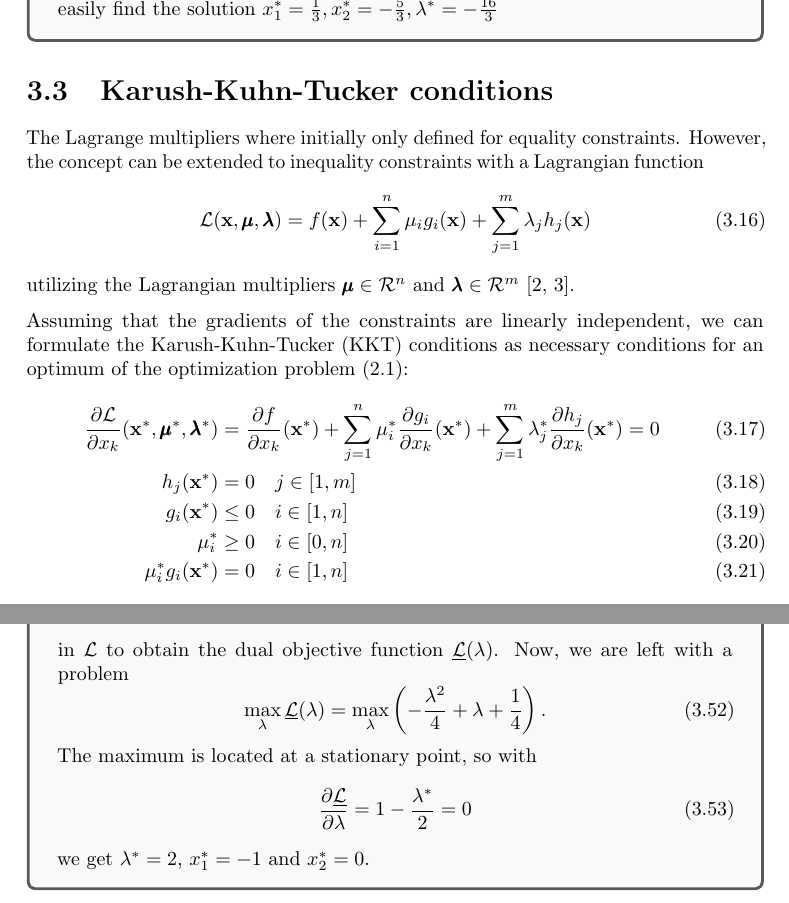
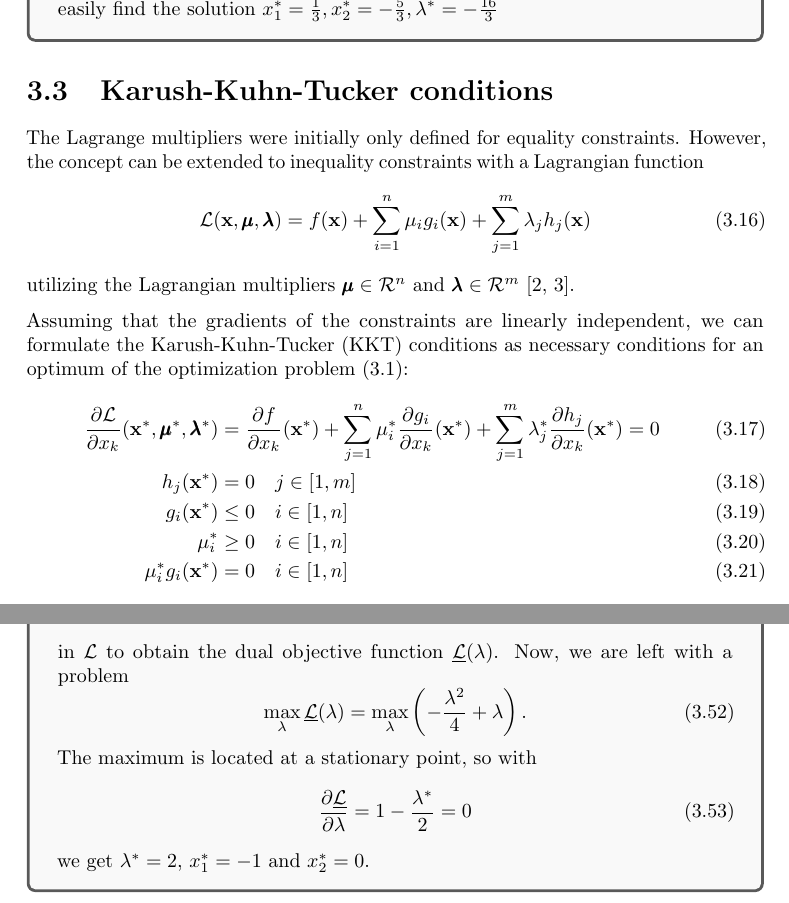
Before and after one commit to meyer-nils/structural_optimization, a LaTeX thesis (main.tex, which reads chapters/constrained_optimization.tex): two parts of pages 23 and 27 of 81, joined at a grey line, cut so that both start at the same text. Compiled offline with pdfLaTeX.

Commit message:
Revise constrained optimization.

```diff
--- a/chapters/constrained_optimization.tex
+++ b/chapters/constrained_optimization.tex
@@ -148,19 +148,19 @@ fulfills the necessary condition to be an optimum of a constrained optimization
 
 
 \section{Karush-Kuhn-Tucker conditions}
-The Lagrange multipliers where initially only defined for equality constraints. However, the concept can be extended to inequality constraints with a Lagrangian function
+The Lagrange multipliers were initially only defined for equality constraints. However, the concept can be extended to inequality constraints with a Lagrangian function
 \begin{equation}
     \mathcal{\mathcal{L}} (\mathbf{x}, \pmb{\mu}, \pmb{\lambda}) = f(\mathbf{x}) + \sum_{i=1}^n \mu_i g_i(\mathbf{x}) + \sum_{j=1}^m \lambda_j h_j(\mathbf{x})
 \end{equation}
 utilizing the Lagrangian multipliers $\pmb{\mu} \in \mathcal{R}^n$ and $\pmb{\lambda} \in \mathcal{R}^m$ \cite{Karush1939, Kuhn1951}.
 
-Assuming that the gradients of the constraints are linearly independent, we can formulate the Karush-Kuhn-Tucker (KKT) conditions as necessary conditions for an optimum of the optimization problem \eqref{eq:unconstrained_optimzation}:
+Assuming that the gradients of the constraints are linearly independent, we can formulate the Karush-Kuhn-Tucker (KKT) conditions as necessary conditions for an optimum of the optimization problem \eqref{eq:constrained_optimization}:
 \begin{align}
     \frac{\partial \mathcal{\mathcal{L}}}{\partial x_k} (\mathbf{x}^*, \pmb{\mu}^*, \pmb{\lambda}^*) &=
     \frac{\partial f }{\partial x_k} (\mathbf{x}^*) + \sum_{j=1}^n \mu_i^* \frac{\partial g_i}{\partial x_k} (\mathbf{x}^*) + \sum_{j=1}^m \lambda_j^* \frac{\partial h_j}{\partial x_k} (\mathbf{x}^*) = 0 \\
     h_j(\mathbf{x}^*) &= 0 \quad j \in [1,m]\\
     g_i(\mathbf{x}^*) &\le 0 \quad i \in [1,n]\\
-    \mu_i^* &\ge 0 \quad i \in [0,n] \\
+    \mu_i^* &\ge 0 \quad i \in [1,n] \\
     \mu_i^* g_i(\mathbf{x}^*) &=0 \quad i \in [1,n]
 \end{align}
 The first condition is the stationary condition, the next two conditions are the primal feasibility conditions, the next condition is the dual feasibility condition and the last condition is termed the complementary slackness condition. The slackness condition is either fulfilled by $\mu_i^*>0$ and $g_i(\mathbf{x}^*)=0$ for an active constraint or by  $\mu_i^*=0$ and $g_i(\mathbf{x}^*) \le 0$ for an inactive constraint \cite{Christensen2008, Harzheim2014}.
@@ -359,7 +359,7 @@ is helpful, because we are left with very simple box constraints in these optimi
     in $\mathcal{L}$ to obtain the dual objective function $\underline{\mathcal{L}} (\lambda)$. Now, we are left with a problem
     \begin{equation}
         \max_{\lambda} \underline{\mathcal{L}} (\lambda) =
-        \max_{\lambda} \left( - \frac{\lambda^2}{4} + \lambda + \frac{1}{4} \right).
+        \max_{\lambda} \left( - \frac{\lambda^2}{4} + \lambda \right).
     \end{equation}
     The maximum is located at a stationary point, so with
     \begin{equation}
```
Also changed, not shown: chapters/constrained_optimization.tex (4 more changed lines).
